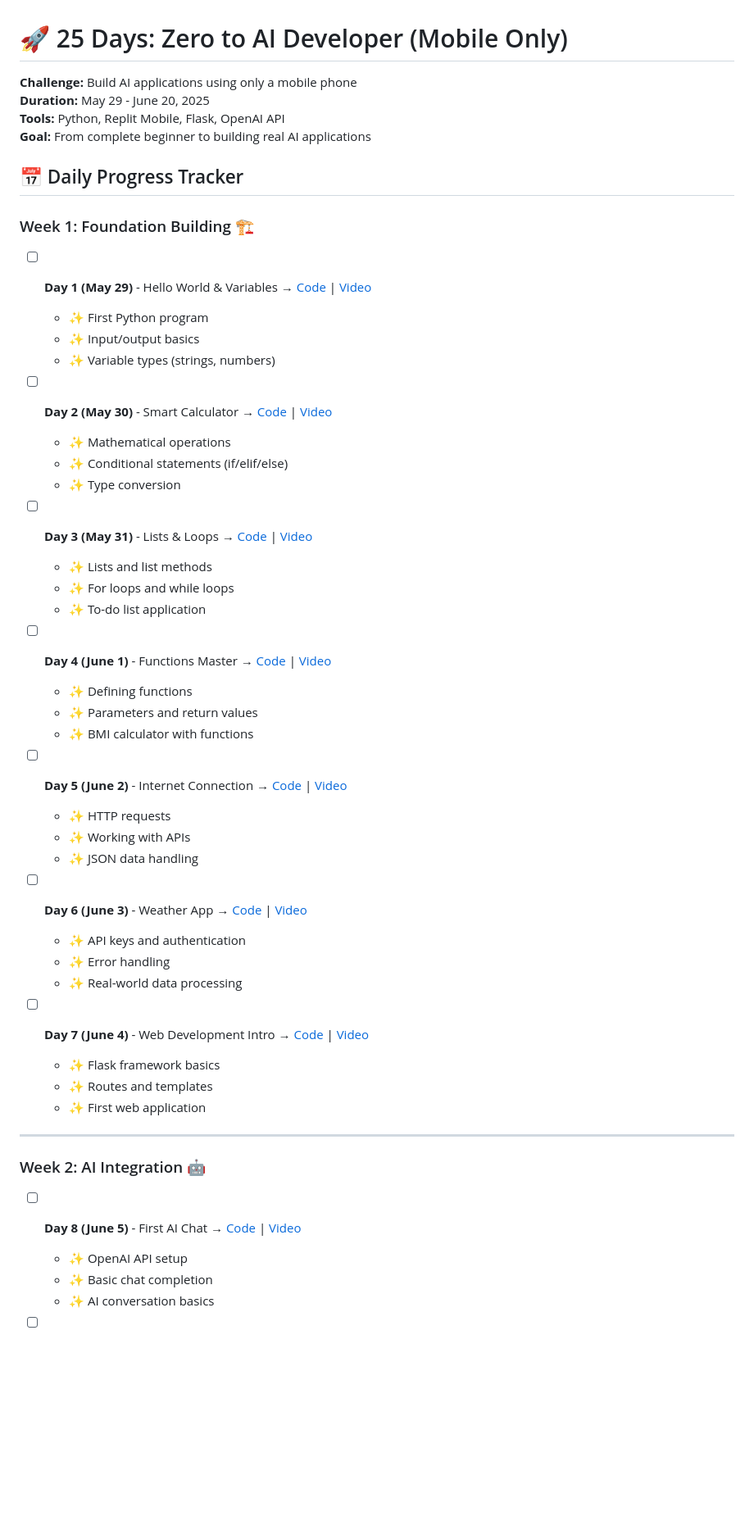
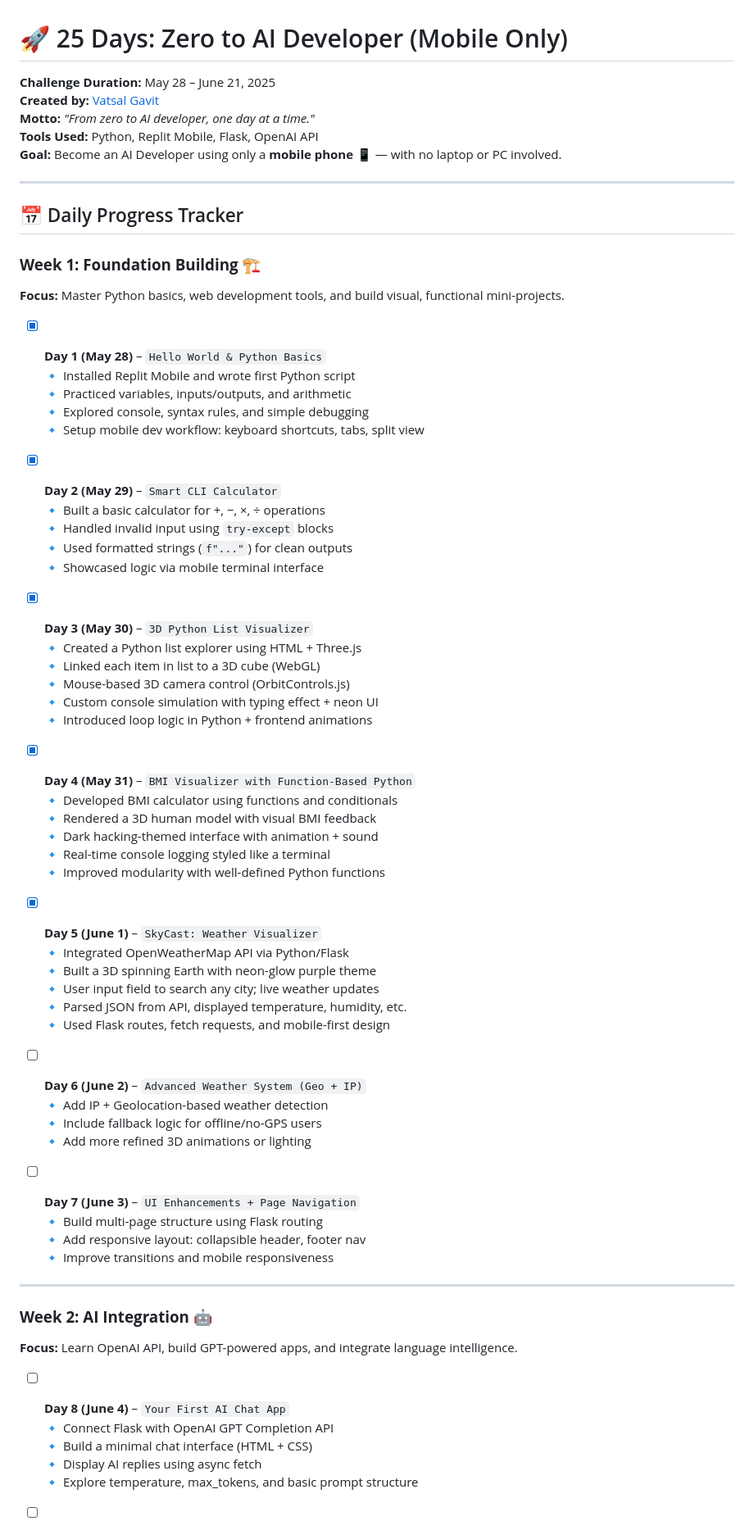
Before and after one commit to NONSTOPPEBLE/25-Days-AI-Journey, a Markdown page: README.md, the part around one of its changes. Shown at 82% size. GitHub-like rendering; blank space fills up the shorter version.

```diff
--- a/README.md
+++ b/README.md
@@ -1,55 +1,69 @@
 # 🚀 25 Days: Zero to AI Developer (Mobile Only)
 
-**Challenge:** Build AI applications using only a mobile phone
-**Duration:** May 29 - June 20, 2025
-**Tools:** Python, Replit Mobile, Flask, OpenAI API
-**Goal:** From complete beginner to building real AI applications
+**Challenge Duration:** May 28 – June 21, 2025
+**Created by:** [Vatsal Gavit](https://github.com/vatsalgavit)
+**Motto:** _"From zero to AI developer, one day at a time."_
+**Tools Used:** Python, Replit Mobile, Flask, OpenAI API
+**Goal:** Become an AI Developer using only a **mobile phone** 📱 — with no laptop or PC involved.
+
+---
 
 ## 📅 Daily Progress Tracker
 
-### Week 1: Foundation Building 🏗️
+### **Week 1: Foundation Building 🏗️**
+**Focus:** Master Python basics, web development tools, and build visual, functional mini-projects.
 
-- [ ] **Day 1 (May 29)** - Hello World & Variables → [Code](https://github.com/NONSTOPPEBLE/25-Days-AI-Journey/blob/main/Day1/main.py) | [Video](https://www.instagram.com/reel/DKNXKfmME1r/?utm_source=ig_web_copy_link)
-  - ✨ First Python program
-  - ✨ Input/output basics
-  - ✨ Variable types (strings, numbers)
+- [x] **Day 1 (May 28)** – `Hello World & Python Basics`
+  🔹 Installed Replit Mobile and wrote first Python script
+  🔹 Practiced variables, inputs/outputs, and arithmetic
+  🔹 Explored console, syntax rules, and simple debugging
+  🔹 Setup mobile dev workflow: keyboard shortcuts, tabs, split view
 
-- [ ] **Day 2 (May 30)** - Smart Calculator → [Code](https://github.com/NONSTOPPEBLE/25-Days-AI-Journey/blob/main/Day2/main.py) | [Video](https://claude.ai/chat/link)
-  - ✨ Mathematical operations
-  - ✨ Conditional statements (if/elif/else)
-  - ✨ Type conversion
+- [x] **Day 2 (May 29)** – `Smart CLI Calculator`
+  🔹 Built a basic calculator for +, −, ×, ÷ operations
+  🔹 Handled invalid input using `try-except` blocks
+  🔹 Used formatted strings (`f"..."`) for clean outputs
+  🔹 Showcased logic via mobile terminal interface
 
-- [ ] **Day 3 (May 31)** - Lists & Loops → [Code](https://claude.ai/chat/Day3/main.py) | [Video](https://claude.ai/chat/link)
-  - ✨ Lists and list methods
-  - ✨ For loops and while loops
-  - ✨ To-do list application
+- [x] **Day 3 (May 30)** – `3D Python List Visualizer`
+  🔹 Created a Python list explorer using HTML + Three.js
+  🔹 Linked each item in list to a 3D cube (WebGL)
+  🔹 Mouse-based 3D camera control (OrbitControls.js)
+  🔹 Custom console simulation with typing effect + neon UI
+  🔹 Introduced loop logic in Python + frontend animations
 
-- [ ] **Day 4 (June 1)** - Functions Master → [Code](https://claude.ai/chat/Day4/main.py) | [Video](https://claude.ai/chat/link)
-  - ✨ Defining functions
-  - ✨ Parameters and return values
-  - ✨ BMI calculator with functions
+- [x] **Day 4 (May 31)** – `BMI Visualizer with Function-Based Python`
+  🔹 Developed BMI calculator using functions and conditionals
+  🔹 Rendered a 3D human model with visual BMI feedback
+  🔹 Dark hacking-themed interface with animation + sound
+  🔹 Real-time console logging styled like a terminal
+  🔹 Improved modularity with well-defined Python functions
 
-- [ ] **Day 5 (June 2)** - Internet Connection → [Code](https://claude.ai/chat/Day5/main.py) | [Video](https://claude.ai/chat/link)
-  - ✨ HTTP requests
-  - ✨ Working with APIs
-  - ✨ JSON data handling
+- [x] **Day 5 (June 1)** – `SkyCast: Weather Visualizer`
+  🔹 Integrated OpenWeatherMap API via Python/Flask
+  🔹 Built a 3D spinning Earth with neon-glow purple theme
+  🔹 User input field to search any city; live weather updates
+  🔹 Parsed JSON from API, displayed temperature, humidity, etc.
+  🔹 Used Flask routes, fetch requests, and mobile-first design
 
-- [ ] **Day 6 (June 3)** - Weather App → [Code](https://claude.ai/chat/Day6/main.py) | [Video](https://claude.ai/chat/link)
-  - ✨ API keys and authentication
-  - ✨ Error handling
-  - ✨ Real-world data processing
+- [ ] **Day 6 (June 2)** – `Advanced Weather System (Geo + IP)`
+  🔹 Add IP + Geolocation-based weather detection
+  🔹 Include fallback logic for offline/no-GPS users
+  🔹 Add more refined 3D animations or lighting
 
-- [ ] **Day 7 (June 4)** - Web Development Intro → [Code](https://claude.ai/chat/Day7/main.py) | [Video](https://claude.ai/chat/link)
-  - ✨ Flask framework basics
-  - ✨ Routes and templates
-  - ✨ First web application
+- [ ] **Day 7 (June 3)** – `UI Enhancements + Page Navigation`
+  🔹 Build multi-page structure using Flask routing
+  🔹 Add responsive layout: collapsible header, footer nav
+  🔹 Improve transitions and mobile responsiveness
 
 ---
 
-### Week 2: AI Integration 🤖
+### **Week 2: AI Integration 🤖**
+**Focus:** Learn OpenAI API, build GPT-powered apps, and integrate language intelligence.
 
-- [ ] **Day 8 (June 5)** - First AI Chat → [Code](https://claude.ai/chat/Day8/main.py) | [Video](https://claude.ai/chat/link)
-  - ✨ OpenAI API setup
-  - ✨ Basic chat completion
-  - ✨ AI conversation basics
+- [ ] **Day 8 (June 4)** – `Your First AI Chat App`
+  🔹 Connect Flask with OpenAI GPT Completion API
+  🔹 Build a minimal chat interface (HTML + CSS)
+  🔹 Display AI replies using async fetch
+  🔹 Explore temperature, max_tokens, and basic prompt structure
 
```
Also changed, not shown: other parts of README.md (+120 -173 lines).
